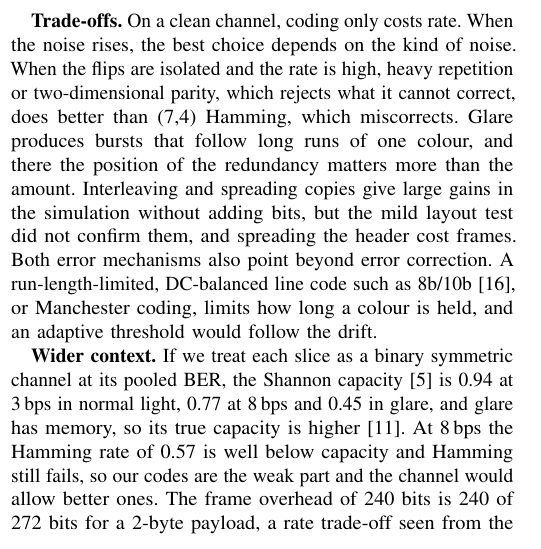
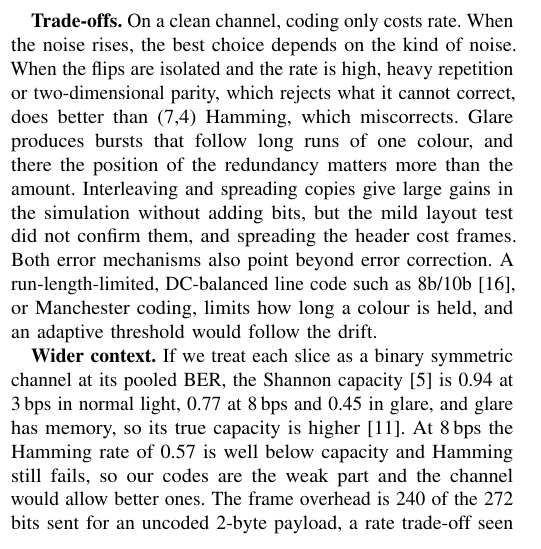
Before and after one commit to MuhammadMaazA/SamplingCW, a LaTeX paper (report/report.tex): part of one column of page 5 of 6, cut so that both start at the same text. Compiled offline with pdfLaTeX.

Commit message:
tidy the readme and one report sentence before submission

```diff
--- a/report/report.tex
+++ b/report/report.tex
@@ -429,7 +429,7 @@ drift.
 Shannon capacity~\cite{shannon} is 0.94 at 3\,bps in normal light, 0.77 at 8\,bps and 0.45 in
 glare, and glare has memory, so its true capacity is higher~\cite{gilbert}. At 8\,bps the Hamming
 rate of 0.57 is well below capacity and Hamming still fails, so our codes are the weak part and the
-channel would allow better ones.  The frame overhead of 240 bits is 240 of 272 bits for a 2-byte payload, a rate trade-off seen from
+channel would allow better ones. The frame overhead is 240 of the 272 bits sent for an uncoded 2-byte payload, a rate trade-off seen from
 the compression side. In the wider degree, CRC framing is part of the Ethernet
 link layer, the Gilbert-Elliott model is a Markov chain, and filtering the brightness trace would
 use DSP.
```
Also changed, not shown: README.md, report/report.pdf.
